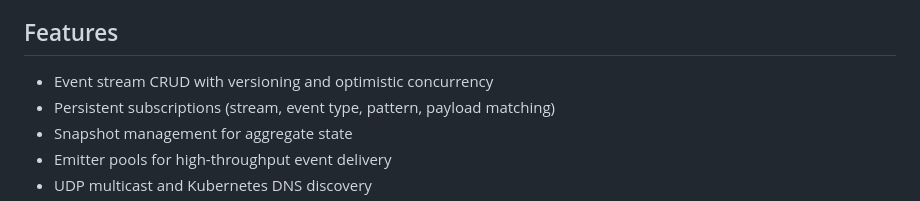
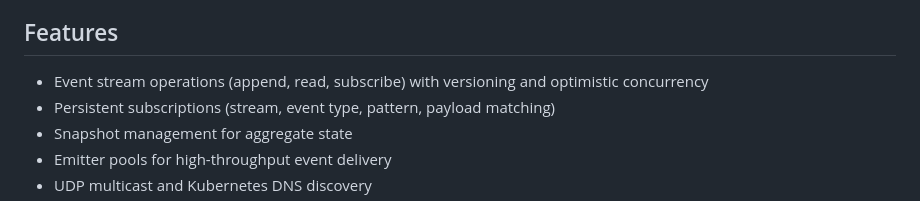
Before and after one commit to reckon-db-org/reckon-db, a Markdown page: README.md, the part around the change. GitHub-like rendering.

Commit message:
docs: Replace CRUD terminology with event store operations
Event stores don't do CRUD - they append and scavenge.
Changed 'Event stream CRUD' to 'Event stream operations
(append, read, subscribe)' in README.

Co-Authored-By: Claude Opus 4.5 <noreply@anthropic.com>

```diff
--- a/README.md
+++ b/README.md
@@ -15,7 +15,7 @@ reckon-db is an Erlang implementation of a distributed event store designed for:
 
 ## Features
 
-- Event stream CRUD with versioning and optimistic concurrency
+- Event stream operations (append, read, subscribe) with versioning and optimistic concurrency
 - Persistent subscriptions (stream, event type, pattern, payload matching)
 - Snapshot management for aggregate state
 - Emitter pools for high-throughput event delivery
```
